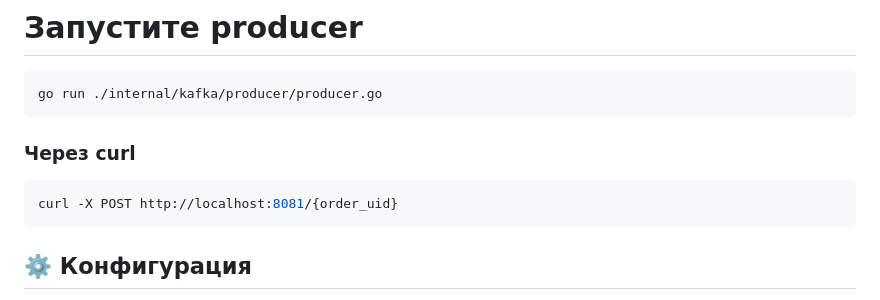
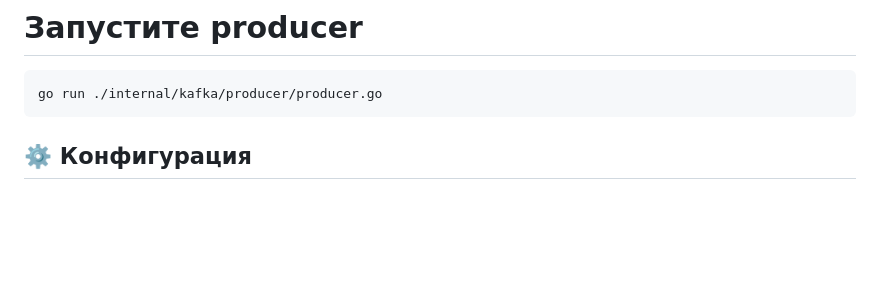
Before and after one commit to GaM1rka/WBtech-L0, a Markdown page: README.md, the part around the change. Drawn GitHub-style; blank space fills up the shorter version.

````diff
--- a/README.md
+++ b/README.md
@@ -130,10 +130,7 @@ docker exec -it reader-app /bin/sh
 ```bash
 go run ./internal/kafka/producer/producer.go
 ```
-### Через curl
-```bash
-curl -X POST http://localhost:8081/{order_uid}
-```
+
 ## ⚙️ Конфигурация
 
 Переменные окружения
````
